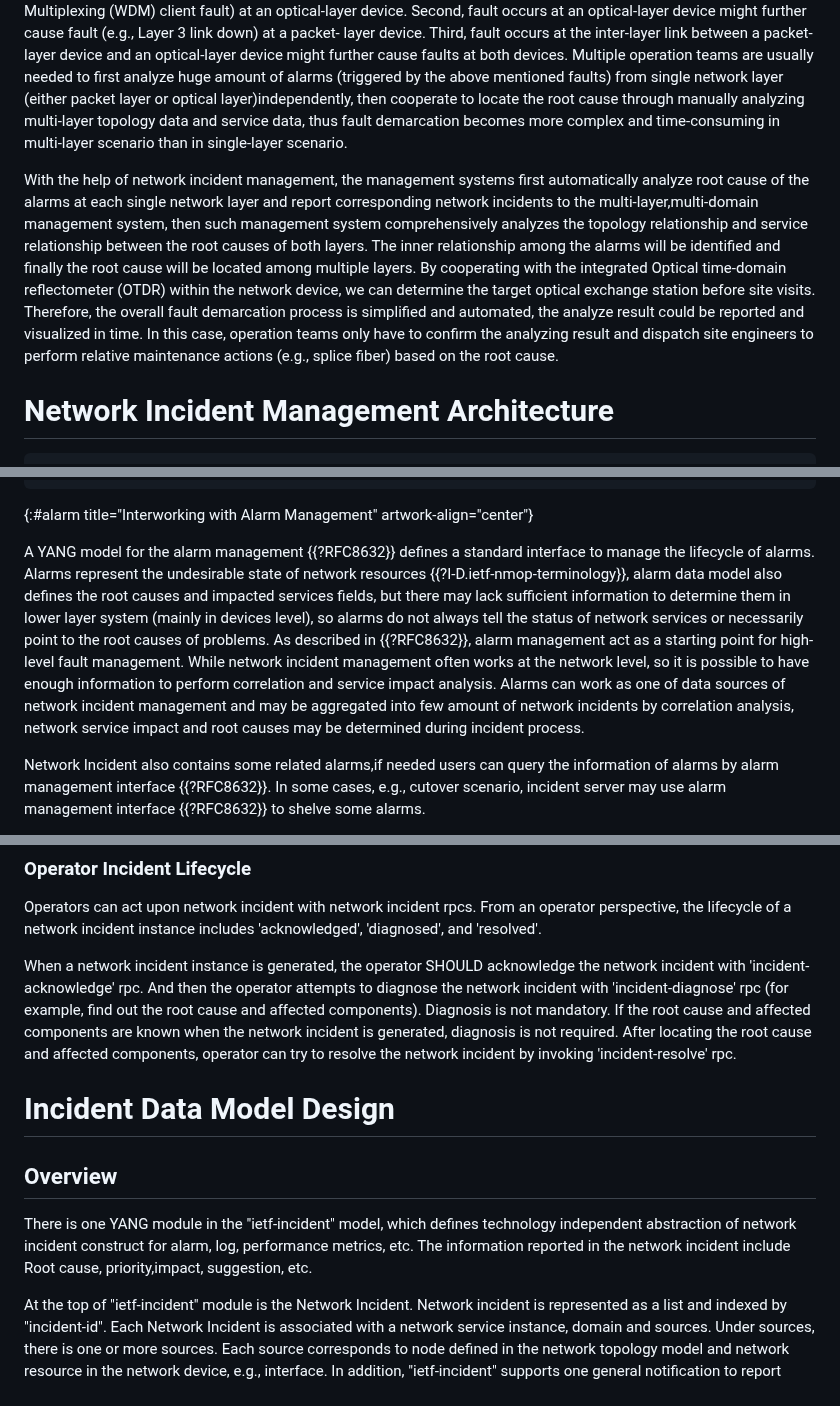
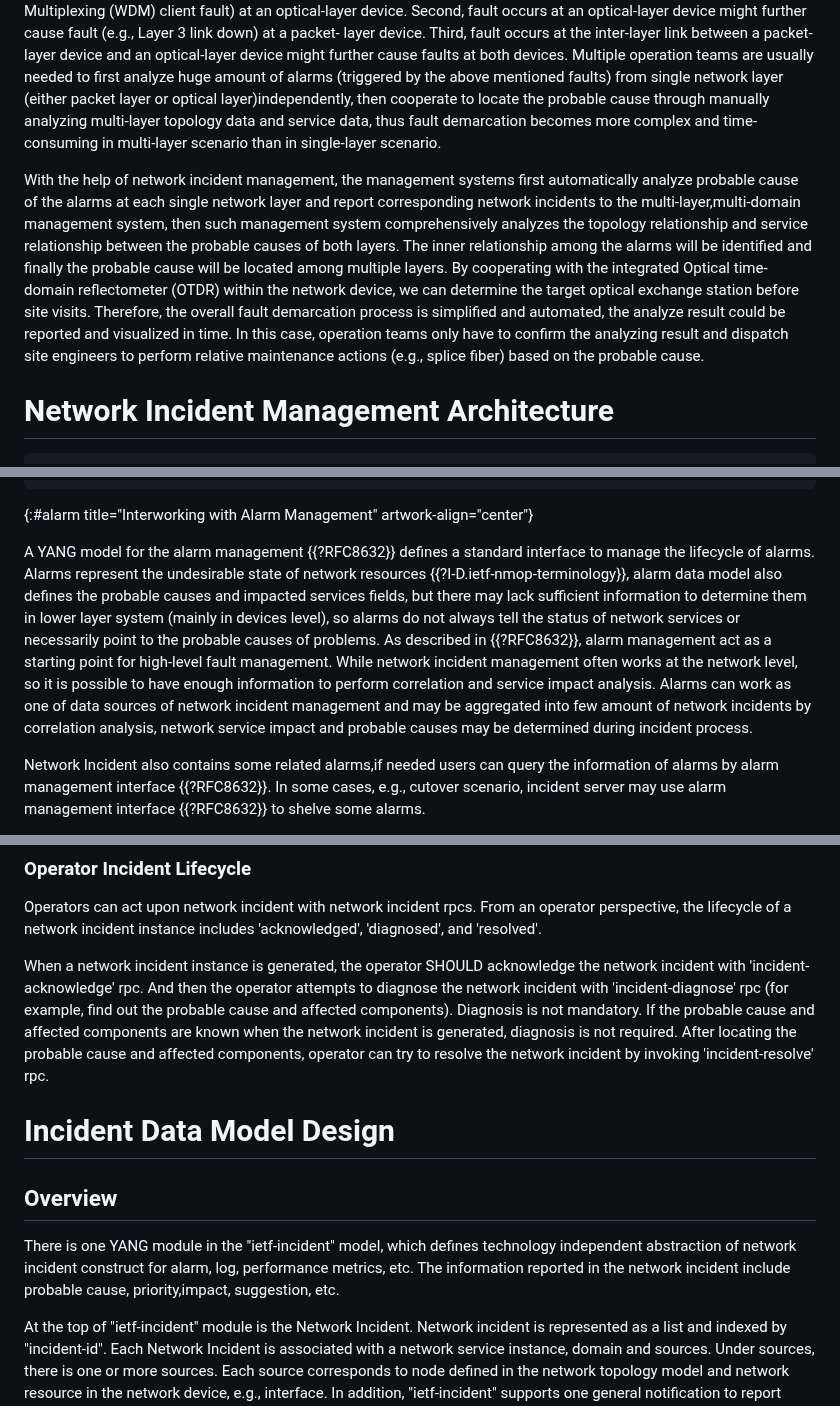
Before and after one commit to ietf-wg-nmop/draft-ietf-nmop-network-incident-yang, a Markdown page: draft-ietf-nmop-network-incident-yang.md, 3 parts joined by grey strips. Rendered like a GitHub page.

Commit message:
Replace root cause with probable cause based on IETF 122 NMOP Session Discussion

```diff
--- a/draft-ietf-nmop-network-incident-yang.md
+++ b/draft-ietf-nmop-network-incident-yang.md
@@ -320,18 +320,18 @@ packet-layer device and an optical-layer device might further cause
 faults at both devices.  Multiple operation teams are usually
 needed to first analyze huge amount of alarms (triggered by the above
 mentioned faults) from single network layer (either packet layer or
-optical layer)independently, then cooperate to locate the root cause
+optical layer)independently, then cooperate to locate the probable cause
 through manually analyzing multi-layer topology data and service data,
 thus fault demarcation becomes more complex and time-consuming in
 multi-layer scenario than in single-layer scenario.
 
 With the help of network incident management, the management systems first
-automatically analyze root cause of the alarms at each single network
+automatically analyze probable cause of the alarms at each single network
 layer and report corresponding network incidents to the multi-layer,multi-domain
 management system, then such management system comprehensively analyzes the
-topology relationship and service relationship between the root causes of
+topology relationship and service relationship between the probable causes of
 both layers.  The inner relationship among the alarms will be identified
-and finally the root cause will be located among multiple layers.  By
+and finally the probable cause will be located among multiple layers.  By
 cooperating with the integrated Optical time-domain reflectometer
 (OTDR) within the network device, we can determine the target optical
 exchange station before site visits.  Therefore, the overall fault
@@ -339,7 +339,7 @@ demarcation process is simplified and automated, the analyze result
 could be reported and visualized in time.  In this case, operation
 teams only have to confirm the analyzing result and dispatch site
 engineers to perform relative maintenance actions (e.g., splice
-fiber) based on the root cause.
+fiber) based on the probable cause.
 
 
 # Network Incident Management Architecture
@@ -448,17 +448,17 @@ A typical workflow of network incident management is as follows:
 A YANG model for the alarm management {{?RFC8632}} defines a standard
 interface to manage the lifecycle of alarms.  Alarms represent the
 undesirable state of network resources {{?I-D.ietf-nmop-terminology}},
-alarm data model also defines the root causes and impacted services fields,
+alarm data model also defines the probable causes and impacted services fields,
 but there may lack sufficient information to determine them in lower layer
 system (mainly in devices level), so alarms do not always tell the status of
-network services or necessarily point to the root causes of problems.
+network services or necessarily point to the probable causes of problems.
 As described in {{?RFC8632}}, alarm management act as a starting point
 for high-level fault management. While network incident management often
 works at the network level, so it is possible to have enough information
 to perform correlation and service impact analysis.  Alarms can work as
 one of data sources of network incident management and may be aggregated
 into few amount of network incidents by correlation analysis, network service
-impact and root causes may be determined during incident process.
+impact and probable causes may be determined during incident process.
 
 Network Incident also contains some related alarms,if needed users can query
 the information of alarms by alarm management interface {{?RFC8632}}.
@@ -759,9 +759,9 @@ the lifecycle of a network incident instance includes 'acknowledged', 'diagnosed
 
 When a network incident instance is generated, the operator SHOULD acknowledge the network incident
 with 'incident-acknowledge' rpc. And then the operator attempts to diagnose the network incident
-with 'incident-diagnose' rpc (for example, find out the root cause and affected components).
-Diagnosis is not mandatory. If the root cause and affected components are known when the
-network incident is generated, diagnosis is not required.  After locating the root cause and
+with 'incident-diagnose' rpc (for example, find out the probable cause and affected components).
+Diagnosis is not mandatory. If the probable cause and affected components are known when the
+network incident is generated, diagnosis is not required.  After locating the probable cause and
 affected components, operator can try to resolve the network incident by invoking 'incident-resolve'
 rpc.
 
@@ -772,7 +772,7 @@ rpc.
 There is one YANG module in the "ietf-incident" model, which defines
 technology independent abstraction of network incident construct for
 alarm, log, performance metrics, etc.  The information reported in
-the network incident include Root cause, priority,impact, suggestion, etc.
+the network incident include probable cause, priority,impact, suggestion, etc.
 
 At the top of "ietf-incident" module is the Network Incident.
 Network incident is represented as a list and indexed by "incident-id".
```
Also changed, not shown: other parts of draft-ietf-nmop-network-incident-yang.md (+15 -15 lines).
